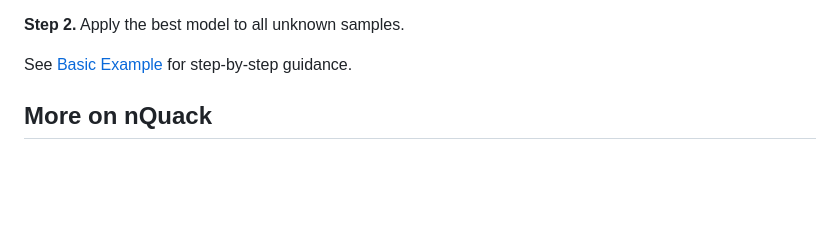
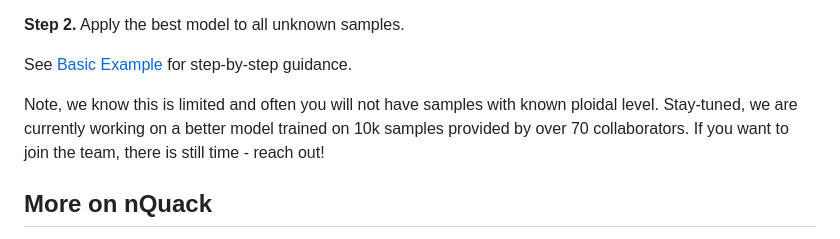
Before and after one commit to mgaynor1/nQuack, a Markdown page: README.md, the part around the change. GitHub-like rendering; blank space fills up the shorter version.

```diff
--- a/README.md
+++ b/README.md
@@ -27,6 +27,8 @@ Input data for nQuire can be a [BAM file](https://mlgaynor.com/nQuack/articles/D
 **Step 2.** Apply the best model to all unknown samples.
 
 See [Basic Example](https://mlgaynor.com/nQuack/articles/BasicExample.html) for step-by-step guidance.
+
+Note, we know this is limited and often you will not have samples with known ploidal level. Stay-tuned, we are currently working on a better model trained on 10k samples provided by over 70 collaborators. If you want to join the team, there is still time - reach out!
 
 ## More on nQuack
 
```
